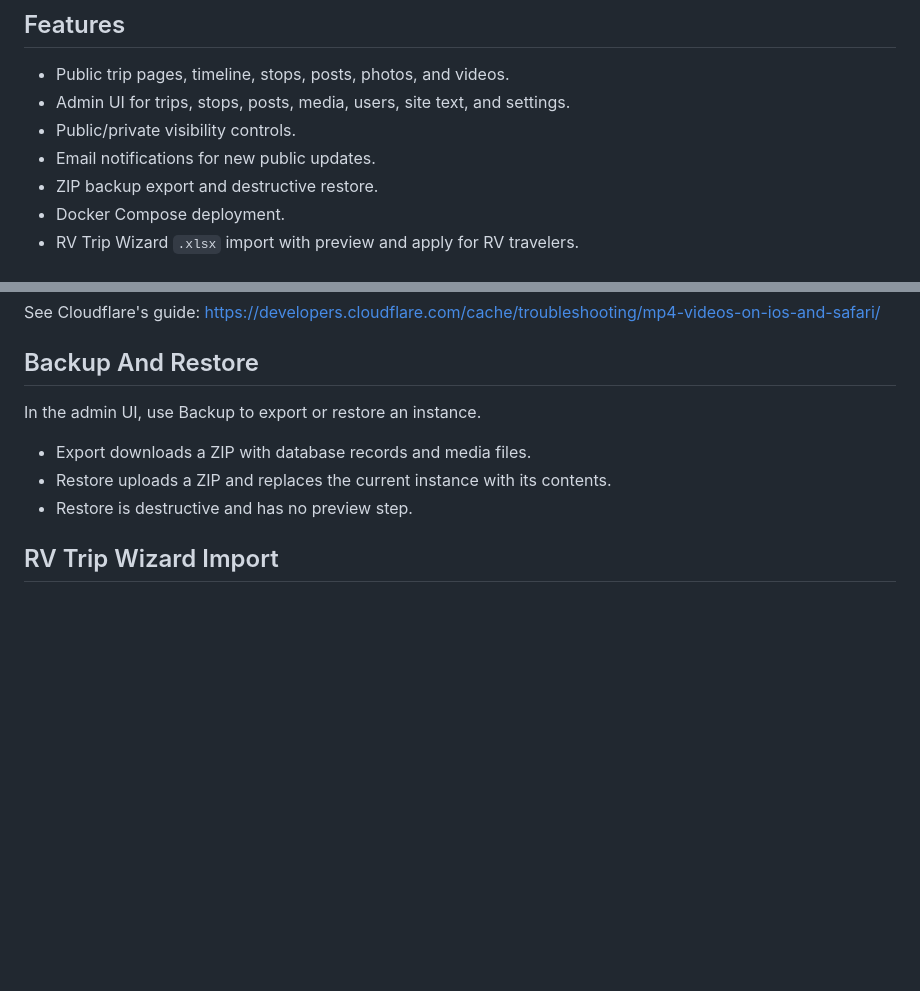
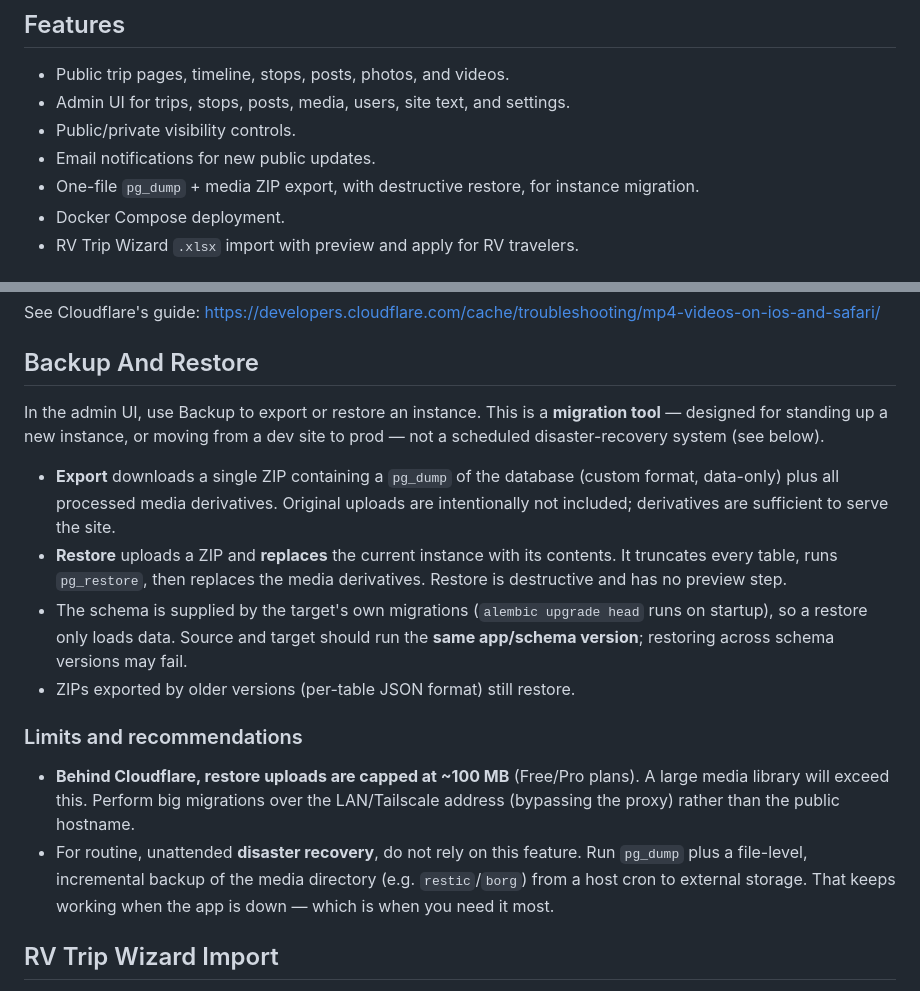
Before and after one commit to Backroads4Me/postmarked, a Markdown page: README.md, 2 parts joined by grey strips. Drawn GitHub-style; blank space fills up the shorter version.

Commit message:
docs: describe pg_dump backup format and migration/DR guidance

```diff
--- a/README.md
+++ b/README.md
@@ -10,7 +10,7 @@ It is meant to be simple: run it, sign in, create a trip, post updates along the
 - Admin UI for trips, stops, posts, media, users, site text, and settings.
 - Public/private visibility controls.
 - Email notifications for new public updates.
-- ZIP backup export and destructive restore.
+- One-file `pg_dump` + media ZIP export, with destructive restore, for instance migration.
 - Docker Compose deployment.
 - RV Trip Wizard `.xlsx` import with preview and apply for RV travelers.
 
@@ -82,11 +82,31 @@ See Cloudflare's guide: <https://developers.cloudflare.com/cache/troubleshooting
 
 ## Backup And Restore
 
-In the admin UI, use Backup to export or restore an instance.
+In the admin UI, use Backup to export or restore an instance. This is a
+**migration tool** — designed for standing up a new instance, or moving from a
+dev site to prod — not a scheduled disaster-recovery system (see below).
 
-- Export downloads a ZIP with database records and media files.
-- Restore uploads a ZIP and replaces the current instance with its contents.
-- Restore is destructive and has no preview step.
+- **Export** downloads a single ZIP containing a `pg_dump` of the database
+  (custom format, data-only) plus all processed media derivatives. Original
+  uploads are intentionally not included; derivatives are sufficient to serve
+  the site.
+- **Restore** uploads a ZIP and **replaces** the current instance with its
+  contents. It truncates every table, runs `pg_restore`, then replaces the
+  media derivatives. Restore is destructive and has no preview step.
+- The schema is supplied by the target's own migrations (`alembic upgrade head`
+  runs on startup), so a restore only loads data. Source and target should run
+  the **same app/schema version**; restoring across schema versions may fail.
+- ZIPs exported by older versions (per-table JSON format) still restore.
+
+### Limits and recommendations
+
+- **Behind Cloudflare, restore uploads are capped at ~100 MB** (Free/Pro plans).
+  A large media library will exceed this. Perform big migrations over the
+  LAN/Tailscale address (bypassing the proxy) rather than the public hostname.
+- For routine, unattended **disaster recovery**, do not rely on this feature.
+  Run `pg_dump` plus a file-level, incremental backup of the media directory
+  (e.g. `restic`/`borg`) from a host cron to external storage. That keeps
+  working when the app is down — which is when you need it most.
 
 ## RV Trip Wizard Import
 
```
